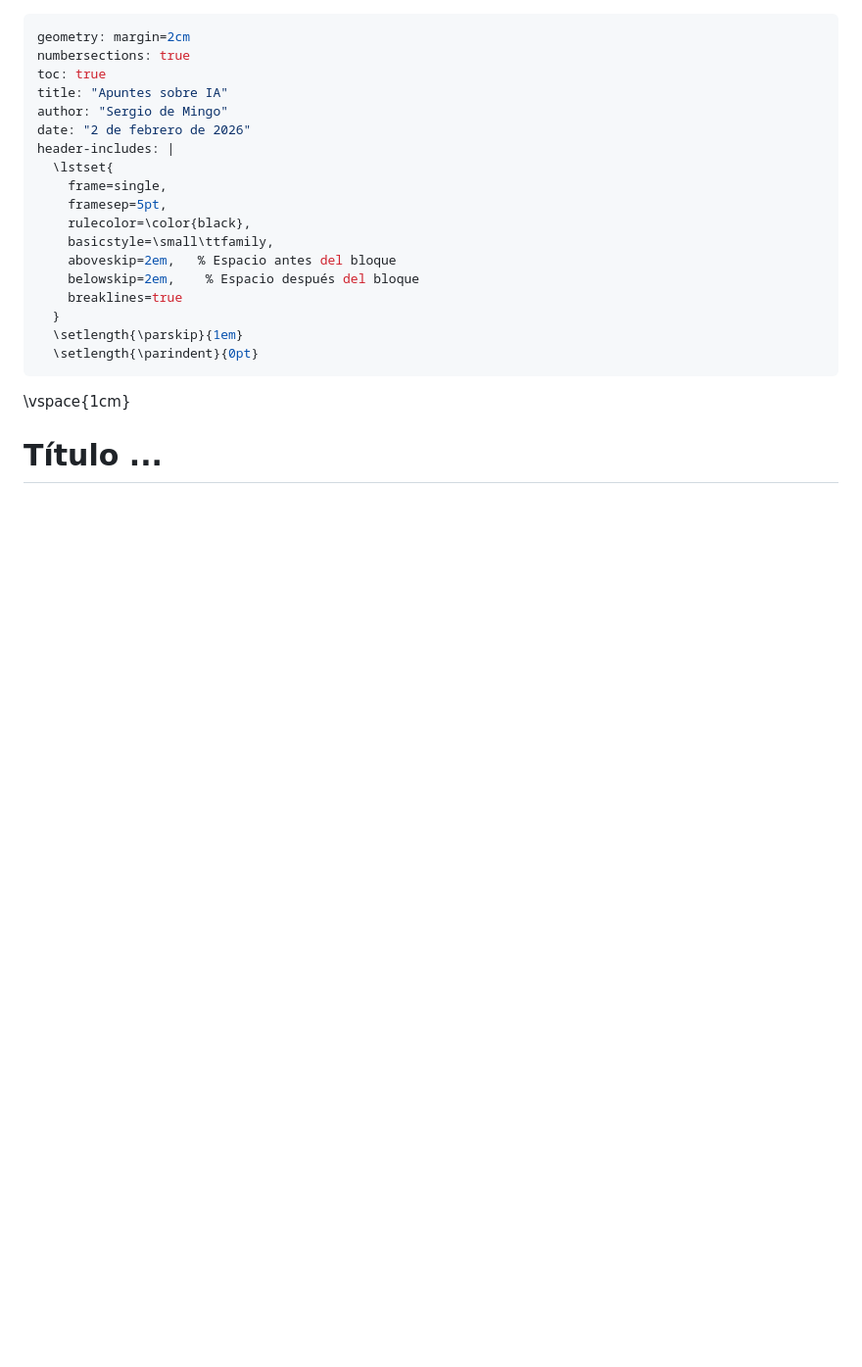
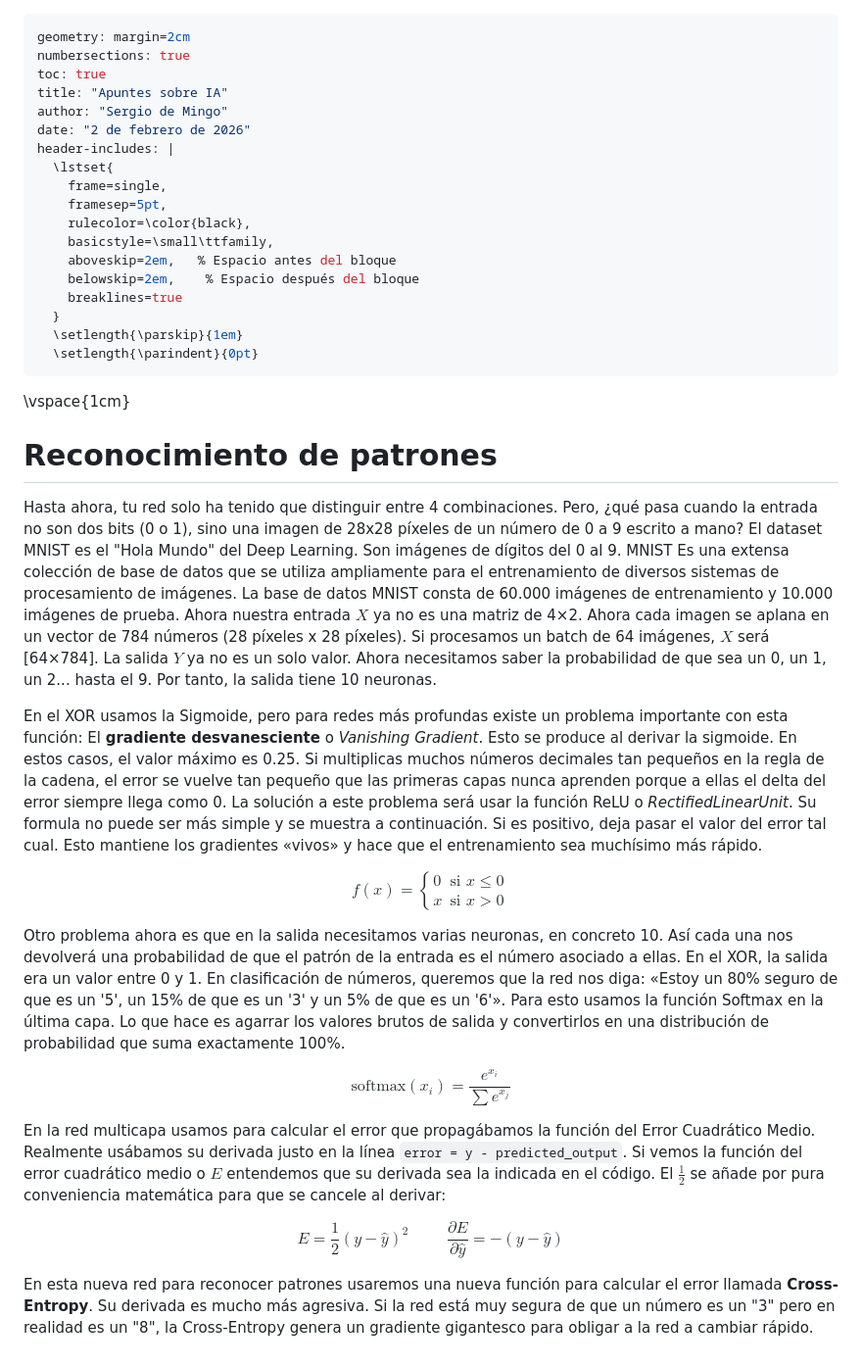
Before and after one commit to sdemingo/apuntes-ia, a Markdown page: draft.md, the part around the change. Shown: that part at 98% size. Rendered like a GitHub page; blank space fills up the shorter version.

Commit message:
avanzo hasta empezar con reconocimiento de patrones

```diff
--- a/draft.md
+++ b/draft.md
@@ -22,4 +22,66 @@ header-includes: |
 
 \vspace{1cm}
 
-# Título ...
+# Reconocimiento de patrones
+
+Hasta ahora, tu red solo ha tenido que distinguir entre 4 combinaciones. Pero,
+¿qué pasa cuando la entrada no son dos bits (0 o 1), sino una imagen de 28x28
+píxeles de un número de 0 a 9 escrito a mano? El dataset MNIST es el "Hola
+Mundo" del Deep Learning. Son imágenes de dígitos del 0 al 9. MNIST Es una
+extensa colección de base de datos que se utiliza ampliamente para el
+entrenamiento de diversos sistemas de procesamiento de imágenes. La base de
+datos MNIST consta de 60.000 imágenes de entrenamiento y 10.000 imágenes de
+prueba. Ahora nuestra entrada $X$ ya no es una matriz de 4×2. Ahora cada imagen
+se aplana en un vector de 784 números (28 píxeles x 28 píxeles). Si procesamos
+un batch de 64 imágenes, $X$ será [64×784]. La salida $Y$ ya no es un solo
+valor. Ahora necesitamos saber la probabilidad de que sea un 0, un 1, un
+2... hasta el 9. Por tanto, la salida tiene 10 neuronas.
+
+En el XOR usamos la Sigmoide, pero para redes más profundas existe un problema
+importante con esta función: El **gradiente desvanesciente** o *Vanishing
+Gradient*. Esto se produce al derivar la sigmoide. En estos casos, el valor
+máximo es 0.25. Si multiplicas muchos números decimales tan pequeños en la regla
+de la cadena, el error se vuelve tan pequeño que las primeras capas nunca
+aprenden porque a ellas el delta del error siempre llega como 0. La solución a
+este problema será usar la función ReLU o *RectifiedLinearUnit*. Su formula no
+puede ser más simple y se muestra a continuación.  Si es positivo, deja pasar el
+valor del error tal cual. Esto mantiene los gradientes «vivos» y hace que el
+entrenamiento sea muchísimo más rápido.
+
+
+$$
+f(x) = \begin{cases}
+      0 & \text{si } x \le 0 \\
+      x & \text{si } x > 0
+   \end{cases}
+$$
+
+
+Otro problema ahora es que en la salida necesitamos varias neuronas, en
+concreto 10. Así cada una nos devolverá una probabilidad de que el patrón de la
+entrada es el número asociado a ellas. En el XOR, la salida era un valor entre 0
+y 1. En clasificación de números, queremos que la red nos diga: «Estoy un 80%
+seguro de que es un '5', un 15% de que es un '3' y un 5% de que es un '6'». Para
+esto usamos la función Softmax en la última capa. Lo que hace es agarrar los
+valores brutos de salida y convertirlos en una distribución de probabilidad que
+suma exactamente 100%.
+
+$$
+\text{softmax}(x_i) = \frac{e^{x_i}}{\sum e^{x_j}}
+$$
+
+En la red multicapa usamos para calcular el error que propagábamos la función
+del Error Cuadrático Medio. Realmente usábamos su derivada justo en la línea
+`error = y - predicted_output`. Si vemos la función del error cuadrático medio o
+$E$ entendemos que su derivada sea la indicada en el código. El $\frac{1}{2}$ se
+añade por pura conveniencia matemática para que se cancele al derivar:
+
+$$
+E = \frac{1}{2}(y - \hat{y})^2 \hspace{1cm} \frac{\partial E}{\partial \hat{y}} = -(y - \hat{y})
+$$
+
+En esta nueva red para reconocer patrones usaremos una nueva función para
+calcular el error llamada **Cross-Entropy**. Su derivada es mucho más
+agresiva. Si la red está muy segura de que un número es un "3" pero en realidad
+es un "8", la Cross-Entropy genera un gradiente gigantesco para obligar a la red
+a cambiar rápido.
```
Also changed, not shown: img/tasas-aprendizaje.png (added), 7 other files.
